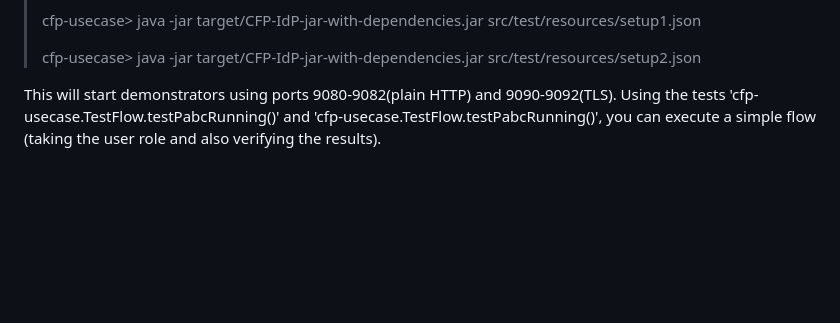
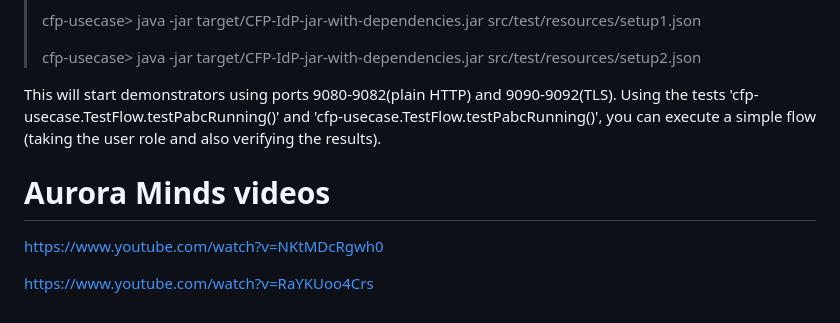
Before and after one commit to liagkou/AuroraMinds-IDM-Master, a Markdown page: README.md, the part around the change. Rendered like a GitHub page; blank space fills up the shorter version.

```diff
--- a/README.md
+++ b/README.md
@@ -55,3 +55,9 @@ To launch a test vIdP comprised of three partial IdPs run:
 >cfp-usecase> java -jar target/CFP-IdP-jar-with-dependencies.jar src/test/resources/setup2.json
 
 This will start demonstrators using ports 9080-9082(plain HTTP) and 9090-9092(TLS). Using the tests 'cfp-usecase.TestFlow.testPabcRunning()' and 'cfp-usecase.TestFlow.testPabcRunning()', you can execute a simple flow (taking the user role and also verifying the results).
+
+# Aurora Minds videos
+
+https://www.youtube.com/watch?v=NKtMDcRgwh0
+
+https://www.youtube.com/watch?v=RaYKUoo4Crs
```
